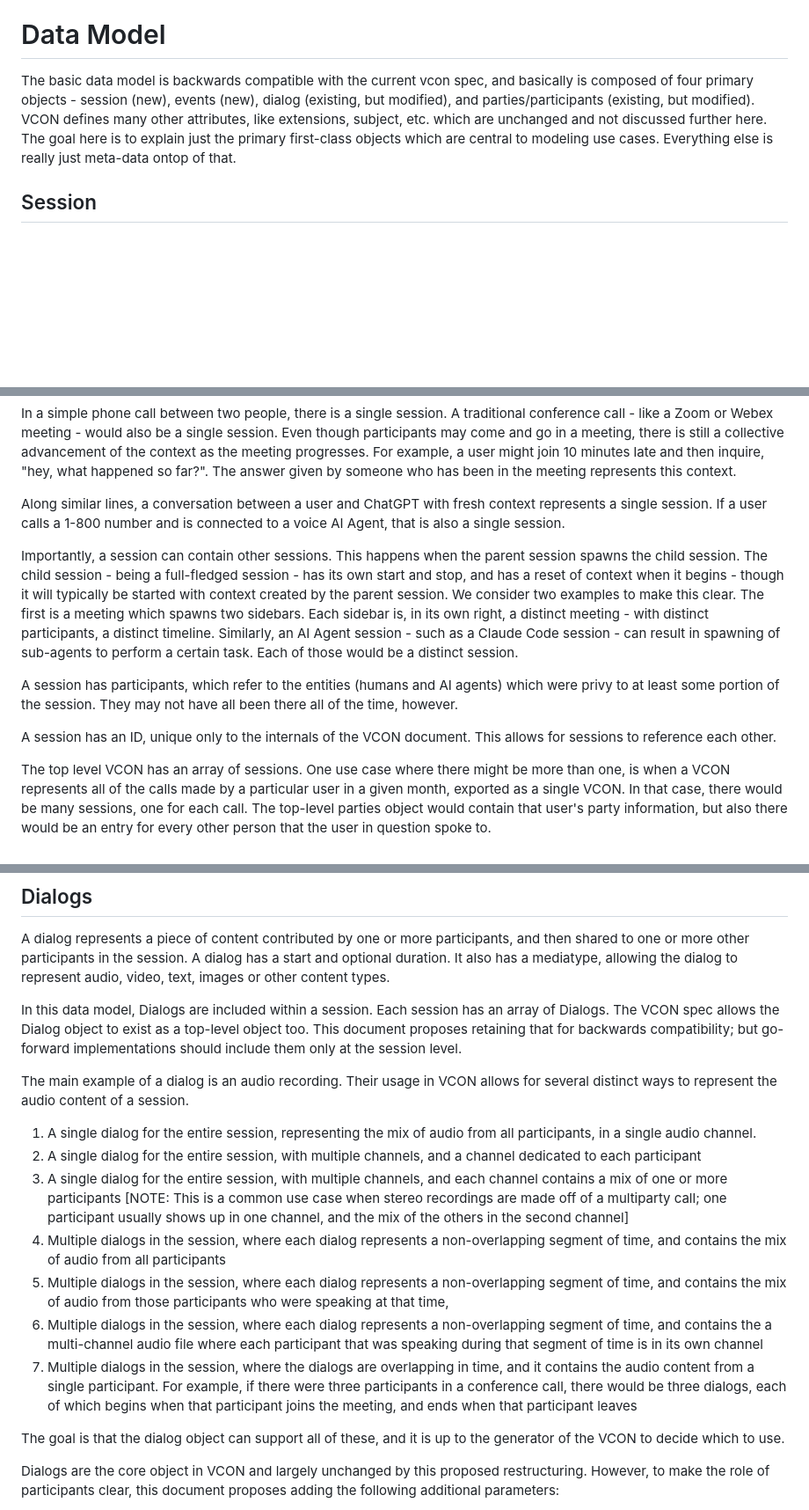
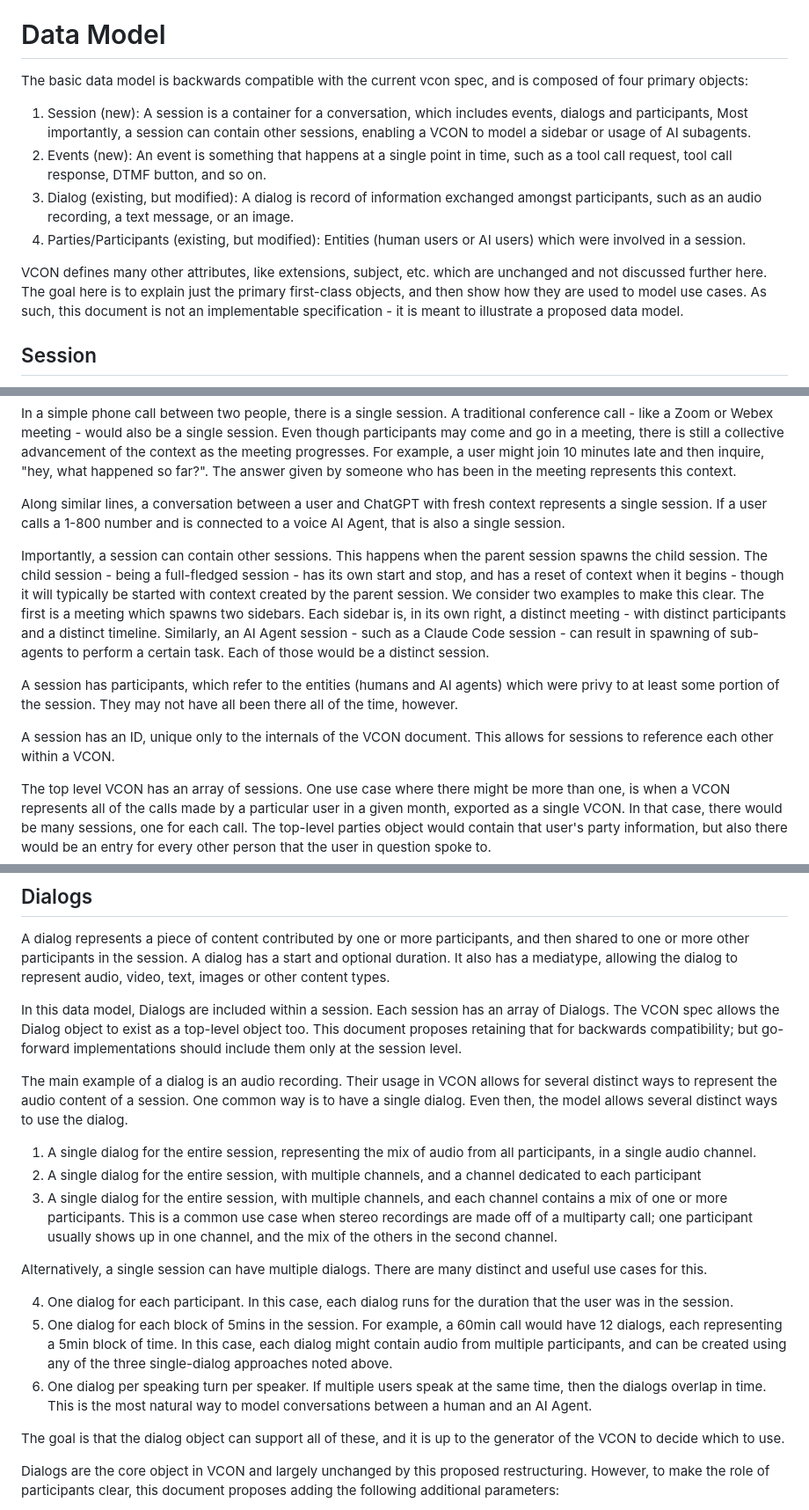
Before and after one commit to jdrosen/vcon-restructure, a Markdown page: draft-rosenberg-vcon-restructure.md, 3 parts joined by grey strips. Shown at 88% size. Drawn GitHub-style; blank space fills up the shorter version.

Commit message:
final edits before submission

```diff
--- a/draft-rosenberg-vcon-restructure.md
+++ b/draft-rosenberg-vcon-restructure.md
@@ -63,7 +63,15 @@ During the VCON interim meeting on 9th September 2026, a proposal was floated fo
 
 # Data Model
 
-The basic data model is backwards compatible with the current vcon spec, and basically is composed of four primary objects - session (new), events (new), dialog (existing, but modified), and parties/participants (existing, but modified). VCON defines many other attributes, like extensions, subject, etc. which are unchanged and not discussed further here. The goal here is to explain just the primary first-class objects which are central to modeling use cases. Everything else is really just meta-data ontop of that.
+The basic data model is backwards compatible with the current vcon spec, and is composed of four primary objects:
+
+1. Session (new): A session is a container for a conversation, which includes events, dialogs and participants, Most importantly, a session can contain other sessions, enabling a VCON to model a sidebar or usage of AI subagents.
+2. Events (new): An event is something that happens at a single point in time, such as a tool call request, tool call response, DTMF button, and so on.
+3. Dialog (existing, but modified): A dialog is record of information exchanged amongst participants, such as an audio recording, a text message, or an image.
+4. Parties/Participants (existing, but modified): Entities (human users or AI users) which were involved in a session.
+
+
+VCON defines many other attributes, like extensions, subject, etc. which are unchanged and not discussed further here. The goal here is to explain just the primary first-class objects, and then show how they are used to model use cases. As such, this document is not an implementable specification - it is meant to illustrate a proposed data model.
 
 ## Session
 
@@ -75,11 +83,11 @@ In a simple phone call between two people, there is a single session. A traditio
 
 Along similar lines, a conversation between a user and ChatGPT with fresh context represents a single session. If a user calls a 1-800 number and is connected to a voice AI Agent, that is also a single session.
 
-Importantly, a session can contain other sessions. This happens when the parent session spawns the child session. The child session - being a full-fledged session - has its own start and stop, and has a reset of context when it begins - though it will typically be started with context created by the parent session. We consider two examples to make this clear. The first is a meeting which spawns two sidebars. Each sidebar is, in its own right, a distinct meeting - with distinct participants, a distinct timeline. Similarly, an AI Agent session - such as a Claude Code session - can result in spawning of sub-agents to perform a certain task. Each of those would be a distinct session.
+Importantly, a session can contain other sessions. This happens when the parent session spawns the child session. The child session - being a full-fledged session - has its own start and stop, and has a reset of context when it begins - though it will typically be started with context created by the parent session. We consider two examples to make this clear. The first is a meeting which spawns two sidebars. Each sidebar is, in its own right, a distinct meeting - with distinct participants and a distinct timeline. Similarly, an AI Agent session - such as a Claude Code session - can result in spawning of sub-agents to perform a certain task. Each of those would be a distinct session.
 
 A session has participants, which refer to the entities (humans and AI agents) which were privy to at least some portion of the session. They may not have all been there all of the time, however.
 
-A session has an ID, unique only to the internals of the VCON document. This allows for sessions to reference each other.
+A session has an ID, unique only to the internals of the VCON document. This allows for sessions to reference each other within a VCON.
 
 The top level VCON has an array of sessions. One use case where there might be more than one, is when a VCON represents all of the calls made by a particular user in a given month, exported as a single VCON. In that case, there would be many sessions, one for each call. The top-level parties object would contain that user's party information, but also there would be an entry for every other person that the user in question spoke to.
 
@@ -141,15 +149,18 @@ A dialog represents a piece of content contributed by one or more participants,
 
 In this data model, Dialogs are included within a session. Each session has an array of Dialogs. The VCON spec allows the Dialog object to exist as a top-level object too. This document proposes retaining that for backwards compatibility; but go-forward implementations should include them only at the session level.
 
-The main example of a dialog is an audio recording. Their usage in VCON allows for several distinct ways to represent the audio content of a session.
+The main example of a dialog is an audio recording. Their usage in VCON allows for several distinct ways to represent the audio content of a session. One common way is to have a single dialog. Even then, the model allows several distinct ways to use the dialog.
 
 1. A single dialog for the entire session, representing the mix of audio from all participants, in a single audio channel.
 2. A single dialog for the entire session, with multiple channels, and a channel dedicated to each participant
-3. A single dialog for the entire session, with multiple channels, and each channel contains a mix of one or more participants [NOTE: This is a common use case when stereo recordings are made off of a multiparty call; one participant usually shows up in one channel, and the mix of the others in the second channel]
-4. Multiple dialogs in the session, where each dialog represents a non-overlapping segment of time, and contains the mix of audio from all participants
-5. Multiple dialogs in the session, where each dialog represents a non-overlapping segment of time, and contains the mix of audio from those participants who were speaking at that time,
-6. Multiple dialogs in the session, where each dialog represents a non-overlapping segment of time, and contains the a multi-channel audio file where each participant that was speaking during that segment of time is in its own channel
-7. Multiple dialogs in the session, where the dialogs are overlapping in time, and it contains the audio content from a single participant. For example, if there were three participants in a conference call, there would be three dialogs, each of which begins when that participant joins the meeting, and ends when that participant leaves
+3. A single dialog for the entire session, with multiple channels, and each channel contains a mix of one or more participants. This is a common use case when stereo recordings are made off of a multiparty call; one participant usually shows up in one channel, and the mix of the others in the second channel.
+
+Alternatively, a single session can have multiple dialogs. There are many distinct and useful use cases for this.
+
+4. One dialog for each participant. In this case, each dialog runs for the duration that the user was in the session.
+5. One dialog for each block of 5mins in the session. For example, a 60min call would have 12 dialogs, each representing a 5min block of time. In this case, each dialog might contain audio from multiple participants, and can be created using any of the three single-dialog approaches noted above.
+6. One dialog per speaking turn per speaker. If multiple users speak at the same time, then the dialogs overlap in time. This is the most natural way to model conversations between a human and an AI Agent.
+
 
 The goal is that the dialog object can support all of these, and it is up to the generator of the VCON to decide which to use.
 
```
Also changed, not shown: other parts of draft-rosenberg-vcon-restructure.md (+4 -2 lines).
